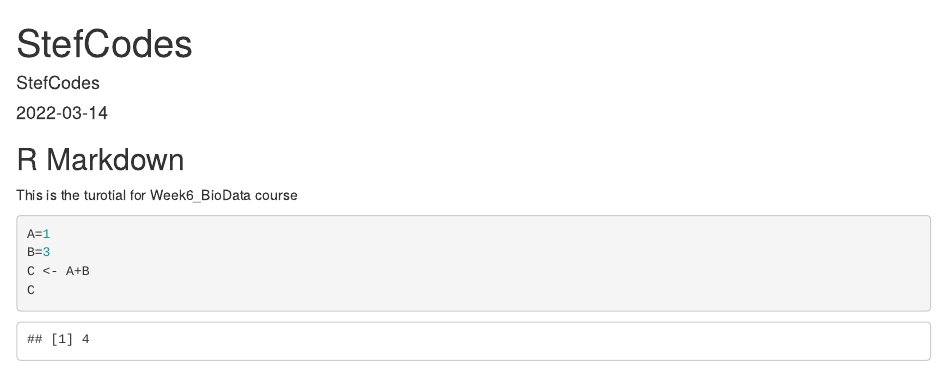
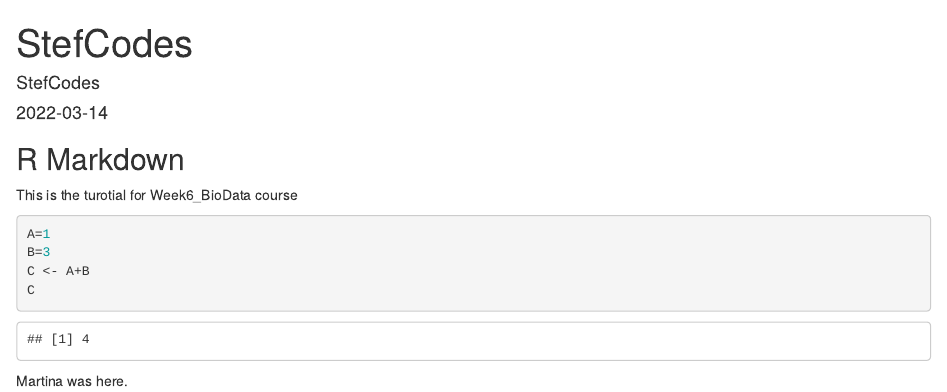
Before and after one commit to rforbiodatascience22/group-4-git-tutorial, an R Markdown document (Stefanos.Rmd): the page in a window 1100 px wide, from its top. Rendered offline with R 4.5, knitr and Pandoc, with nearby package versions.

Commit message:
Modified

````diff
--- a/Stefanos.Rmd
+++ b/Stefanos.Rmd
@@ -18,3 +18,7 @@ B=3
 C <- A+B
 C
 ```
+
+
+
+Martina was here.
````
